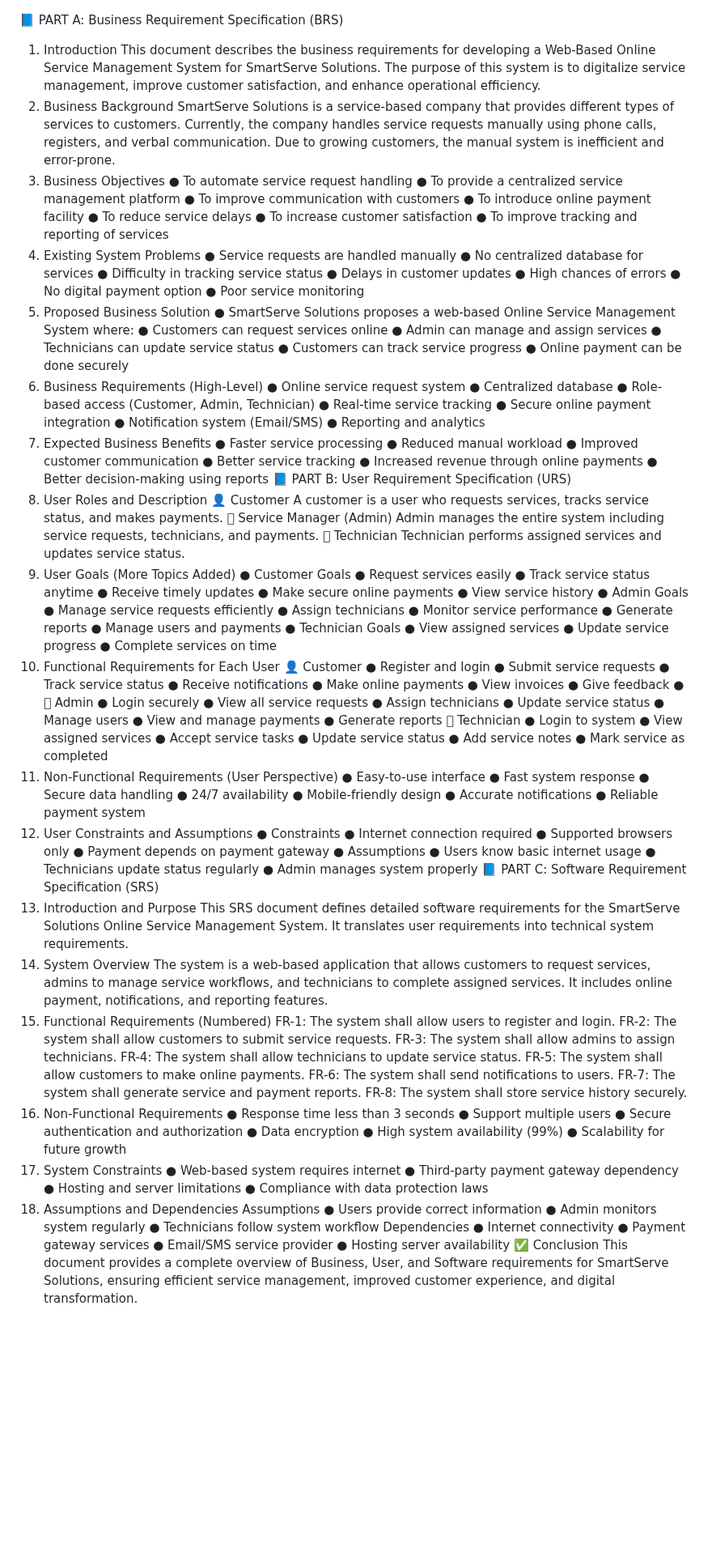
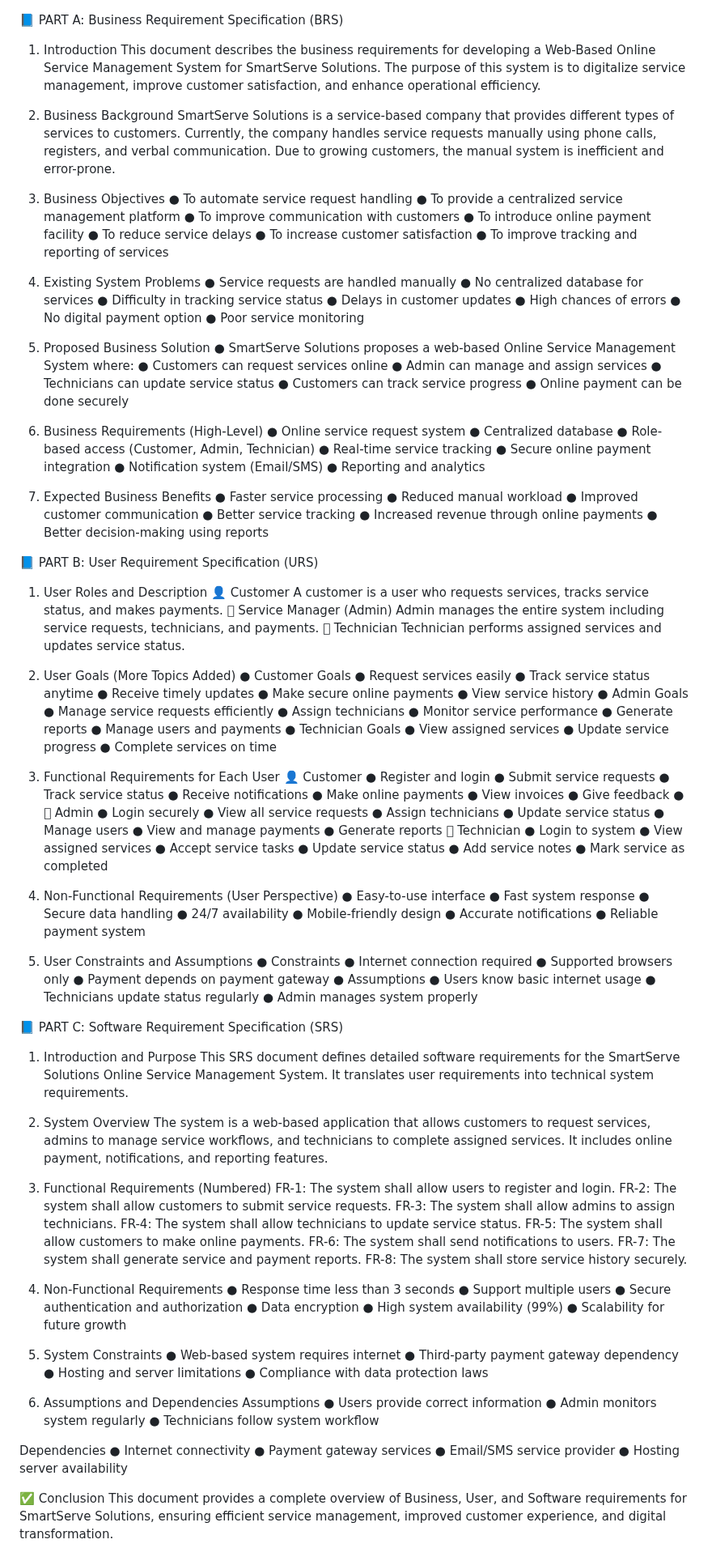
Before and after one commit to rupaprajapati082/SmartServeSolution, a Markdown page: README.md, the part around the change. Shown at 81% size. GitHub-like rendering; blank space fills up the shorter version.

Commit message:
Revise README for improved clarity and organization
Updated the README.md to enhance clarity and structure by adding new sections and refining existing content.

```diff
--- a/README.md
+++ b/README.md
@@ -1,14 +1,17 @@
 📘 PART A: Business Requirement Specification (BRS)
+
 1. Introduction
 This document describes the business requirements for developing a Web-Based
 Online Service Management System for SmartServe Solutions. The purpose of this
 system is to digitalize service management, improve customer satisfaction, and
 enhance operational efficiency.
+
 2. Business Background
 SmartServe Solutions is a service-based company that provides different types of
 services to customers. Currently, the company handles service requests manually using
 phone calls, registers, and verbal communication. Due to growing customers, the
 manual system is inefficient and error-prone.
+
 3. Business Objectives
 ● To automate service request handling
 ● To provide a centralized service management platform
@@ -17,6 +20,7 @@ manual system is inefficient and error-prone.
 ● To reduce service delays
 ● To increase customer satisfaction
 ● To improve tracking and reporting of services
+
 4. Existing System Problems
 ● Service requests are handled manually
 ● No centralized database for services
@@ -25,6 +29,7 @@ manual system is inefficient and error-prone.
 ● High chances of errors
 ● No digital payment option
 ● Poor service monitoring
+
 5. Proposed Business Solution
 ● SmartServe Solutions proposes a web-based Online Service Management
 System where:
@@ -33,6 +38,7 @@ System where:
 ● Technicians can update service status
 ● Customers can track service progress
 ● Online payment can be done securely
+
 6. Business Requirements (High-Level)
 ● Online service request system
 ● Centralized database
@@ -48,7 +54,9 @@ System where:
 ● Better service tracking
 ● Increased revenue through online payments
 ● Better decision-making using reports
+
 📘 PART B: User Requirement Specification (URS)
+
 1. User Roles and Description
 👤 Customer
 A customer is a user who requests services, tracks service status, and makes
@@ -58,6 +66,7 @@ Admin manages the entire system including service requests, technicians, and
 payments.
 󰳗 Technician
 Technician performs assigned services and updates service status.
+
 2. User Goals (More Topics Added)
 ● Customer Goals
 ● Request services easily
@@ -75,6 +84,7 @@ Technician performs assigned services and updates service status.
 ● View assigned services
 ● Update service progress
 ● Complete services on time
+
 3. Functional Requirements for Each User
 👤 Customer
 ● Register and login
@@ -117,15 +127,19 @@ Technician performs assigned services and updates service status.
 ● Users know basic internet usage
 ● Technicians update status regularly
 ● Admin manages system properly
+
 📘 PART C: Software Requirement Specification (SRS)
+
 1. Introduction and Purpose
 This SRS document defines detailed software requirements for the SmartServe
 Solutions Online Service Management System. It translates user requirements into
 technical system requirements.
+
 2. System Overview
 The system is a web-based application that allows customers to request services,
 admins to manage service workflows, and technicians to complete assigned services. It
 includes online payment, notifications, and reporting features.
+
 3. Functional Requirements (Numbered)
 FR-1: The system shall allow users to register and login.
 FR-2: The system shall allow customers to submit service requests.
@@ -135,28 +149,33 @@ FR-5: The system shall allow customers to make online payments.
 FR-6: The system shall send notifications to users.
 FR-7: The system shall generate service and payment reports.
 FR-8: The system shall store service history securely.
-4. Non-Functional Requirements
+
+5. Non-Functional Requirements
 ● Response time less than 3 seconds
 ● Support multiple users
 ● Secure authentication and authorization
 ● Data encryption
 ● High system availability (99%)
 ● Scalability for future growth
-5. System Constraints
+
+6. System Constraints
 ● Web-based system requires internet
 ● Third-party payment gateway dependency
 ● Hosting and server limitations
 ● Compliance with data protection laws
-6. Assumptions and Dependencies
+
+7. Assumptions and Dependencies
 Assumptions
 ● Users provide correct information
 ● Admin monitors system regularly
 ● Technicians follow system workflow
+
 Dependencies
 ● Internet connectivity
 ● Payment gateway services
 ● Email/SMS service provider
 ● Hosting server availability
+
 ✅ Conclusion
 This document provides a complete overview of Business, User, and Software
 requirements for SmartServe Solutions, ensuring efficient service management,
```
